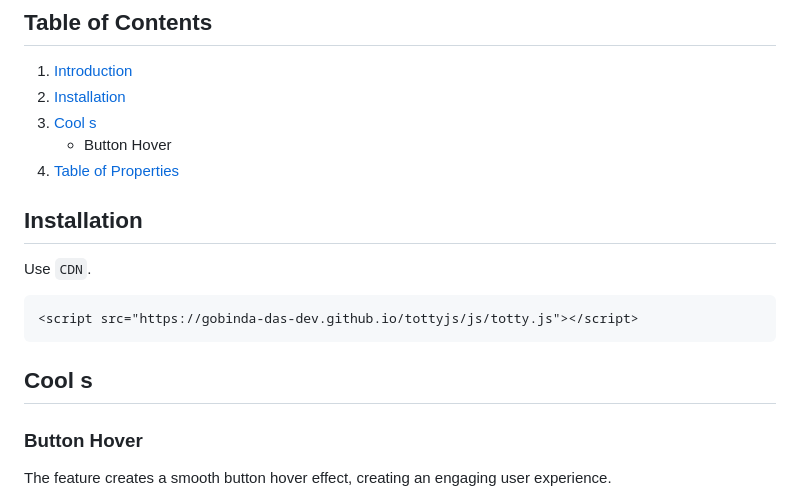
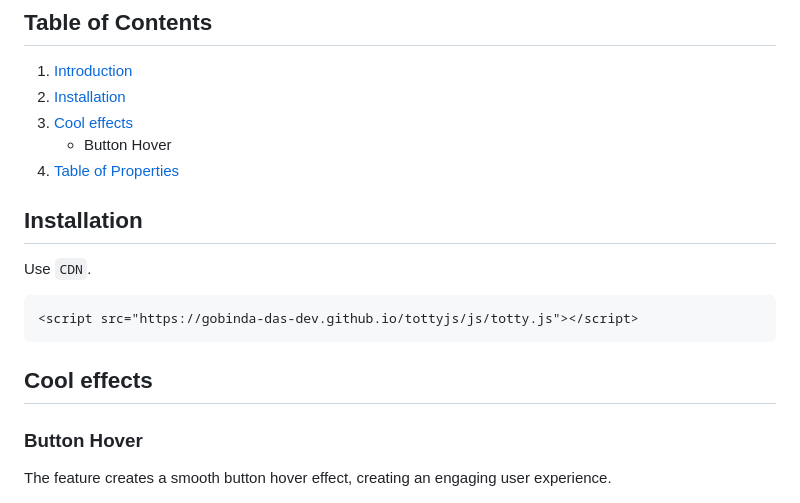
Before and after one commit to gobinda-das-dev/tottyjs, a Markdown page: README.md, the part around the change. GitHub-like rendering.

Commit message:
spelling

````diff
--- a/README.md
+++ b/README.md
@@ -8,7 +8,7 @@ Welcome to Totty.js, your gateway to a mesmerizing world of JavaScript-powered v
 
 1. [Introduction](#introduction)
 2. [Installation](#installation)
-3. [Cool s](#cool-effects)
+3. [Cool effects](#cool-effects)
    - Button Hover
 4. [Table of Properties](#table-of-properties)
 
@@ -20,7 +20,7 @@ Use `CDN`.
 ```
 
 
-## Cool s
+## Cool effects
 ### Button Hover
 
 The feature creates a smooth button hover effect, creating an engaging user experience.
````
